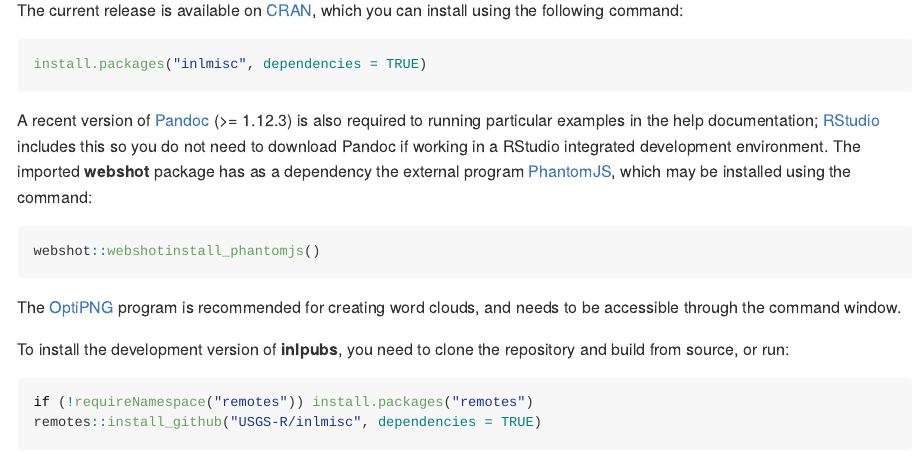
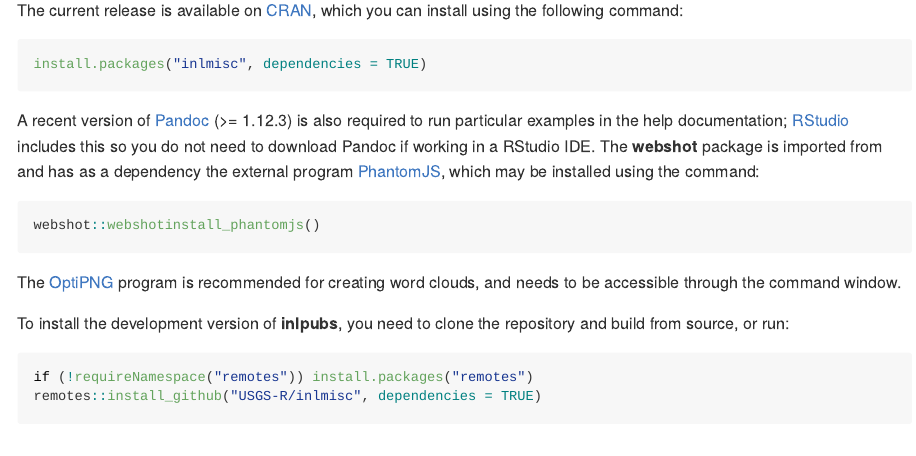
Before and after one commit to USGS-R/inlmisc, an R Markdown document (README.Rmd): the page in a window 1100 px wide, from 370 px down. The pictures show the output file README.md that the author committed with the source, drawn offline in the style of GitHub; badge pictures from the web are left out.

Commit message:
Tidy top-level readme

````diff
--- a/README.Rmd
+++ b/README.Rmd
@@ -33,10 +33,10 @@ which you can install using the following command:
 install.packages("inlmisc", dependencies = TRUE)
 ```
 
-A recent version of [Pandoc](https://pandoc.org/installing.html) (>= 1.12.3) is also required to running particular examples in the help documentation;
+A recent version of [Pandoc](https://pandoc.org/installing.html) (>= 1.12.3) is also required to run particular examples in the help documentation;
 [RStudio](https://rstudio.com/products/rstudio/)
-includes this so you do not need to download Pandoc if working in a RStudio integrated development environment.
-The imported **webshot** package has as a dependency the external program [PhantomJS](https://phantomjs.org/),
+includes this so you do not need to download Pandoc if working in a RStudio IDE.
+The **webshot** package is imported from and has as a dependency the external program [PhantomJS](https://phantomjs.org/),
 which may be installed using the command:
 
 ```r
````
Also changed, not shown: README.md.
